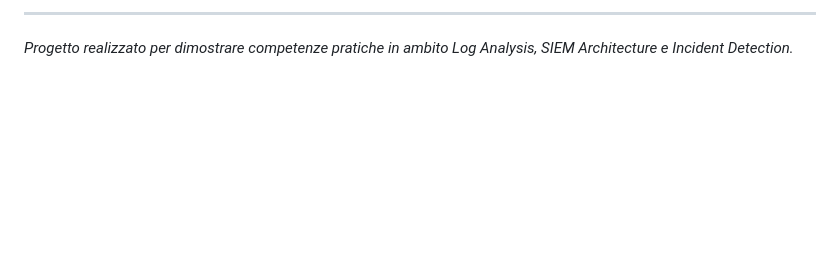
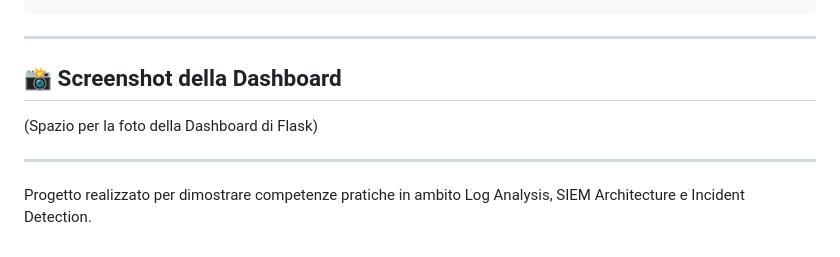
Before and after one commit to arhip4043-cell/Advanced-Python-SIEM, a Markdown page: README.md, the part around one of its changes. Rendered like a GitHub page; blank space fills up the shorter version.

````diff
--- a/README.md
+++ b/README.md
@@ -221,4 +108,11 @@ stateDiagram-v2
 ```
----
 
-*Progetto realizzato per dimostrare competenze pratiche in ambito Log Analysis, SIEM Architecture e Incident Detection.*
+* * *
+
+## 📸 Screenshot della Dashboard
+
+(Spazio per la foto della Dashboard di Flask)
+
+* * *
+
+Progetto realizzato per dimostrare competenze pratiche in ambito Log Analysis, SIEM Architecture e Incident Detection.
````
Also changed, not shown: other parts of README.md (+29 -142 lines).
